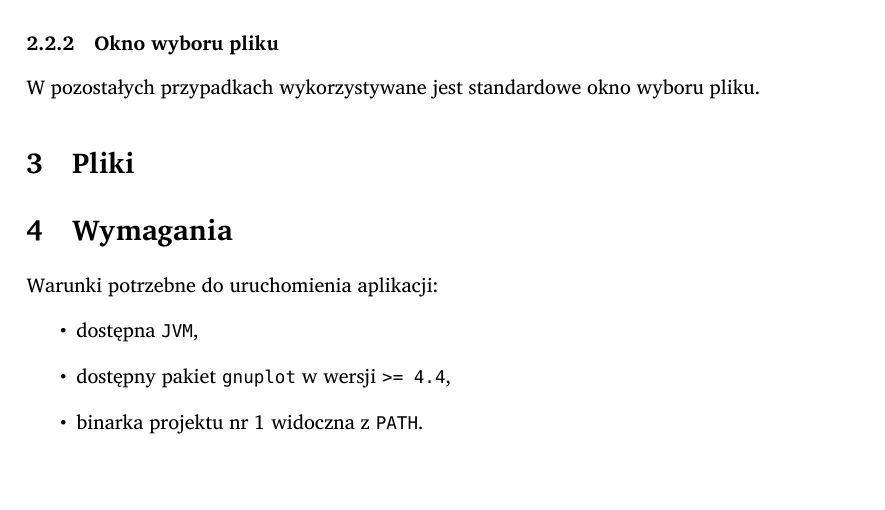
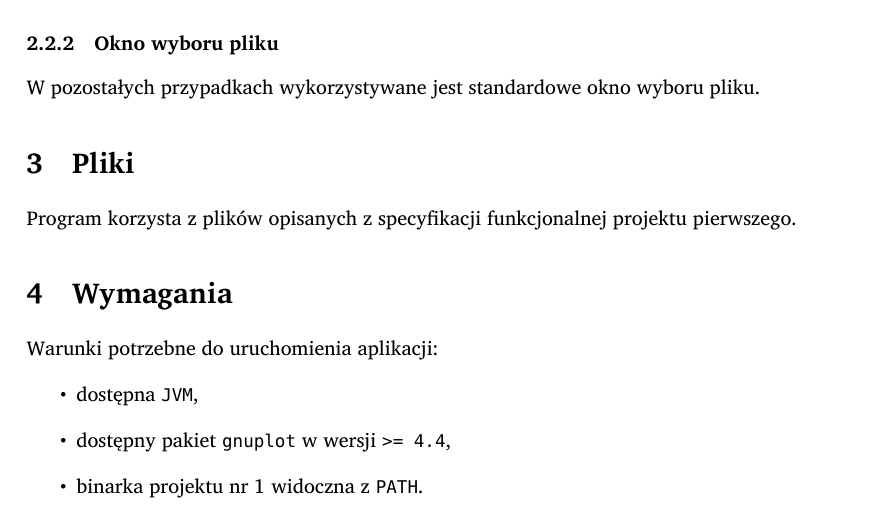
Before and after one commit to student-tomasz/jimp2-splines-gui-funkcjonalnosc, a LaTeX document (specyfikacja-funkcjonalna.tex): part of page 3 of 4, cut so that both start at the same text. Compiled offline with XeLaTeX; a missing font is replaced by an installed copy or a similar font.

Commit message:
dodaj opis plików, trollollo

```diff
--- a/specyfikacja-funkcjonalna.tex
+++ b/specyfikacja-funkcjonalna.tex
@@ -136,6 +136,9 @@ W~pozostałych przypadkach wykorzystywane jest standardowe okno wyboru pliku.
 \section{Pliki}
 \label{sec:pliki}
 
+Program korzysta z~plików opisanych z~specyfikacji funkcjonalnej projektu
+pierwszego.
+
 \section{Wymagania}
 \label{sec:wymagania}
 
```
